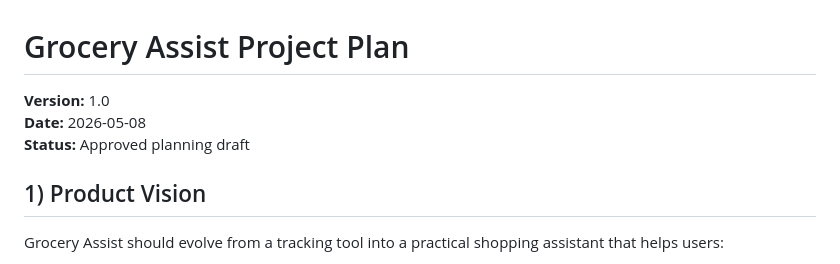
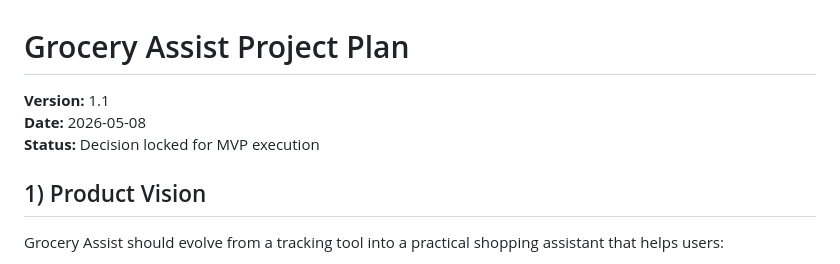
Before and after one commit to emil3663/grocery-assist, a Markdown page: PROJECT_PLAN.md, the part around one of its changes. Drawn GitHub-style.

```diff
--- a/PROJECT_PLAN.md
+++ b/PROJECT_PLAN.md
@@ -1,8 +1,8 @@
 # Grocery Assist Project Plan
 
-**Version:** 1.0
+**Version:** 1.1
 **Date:** 2026-05-08
-**Status:** Approved planning draft
+**Status:** Decision locked for MVP execution
 
 ## 1) Product Vision
 
```
Also changed, not shown: other parts of PROJECT_PLAN.md (+58 -0 lines).
